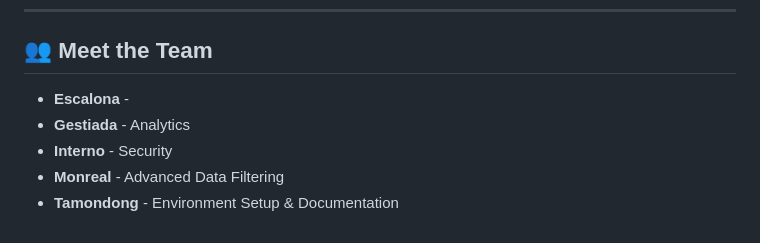
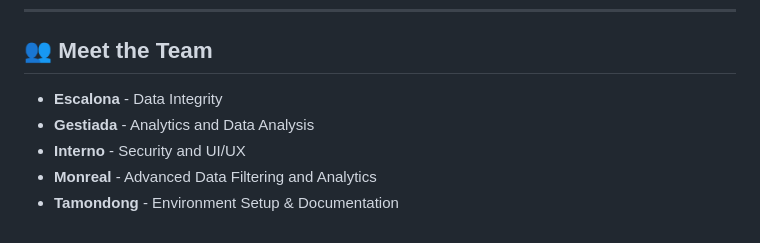
Before and after one commit to Tamondong-Ivan-Rex-B/AWARE, a Markdown page: README.md, the part around the change. Rendered like a GitHub page.

```diff
--- a/README.md
+++ b/README.md
@@ -106,8 +106,8 @@ Open a terminal and start the Flask API. Keep this terminal open.
 ---
 
 ## 👥 Meet the Team
-* **Escalona** -
-* **Gestiada** - Analytics
-* **Interno** - Security
-* **Monreal** - Advanced Data Filtering
+* **Escalona** - Data Integrity
+* **Gestiada** - Analytics and Data Analysis
+* **Interno** - Security and UI/UX
+* **Monreal** - Advanced Data Filtering and Analytics
 * **Tamondong** - Environment Setup & Documentation
```
